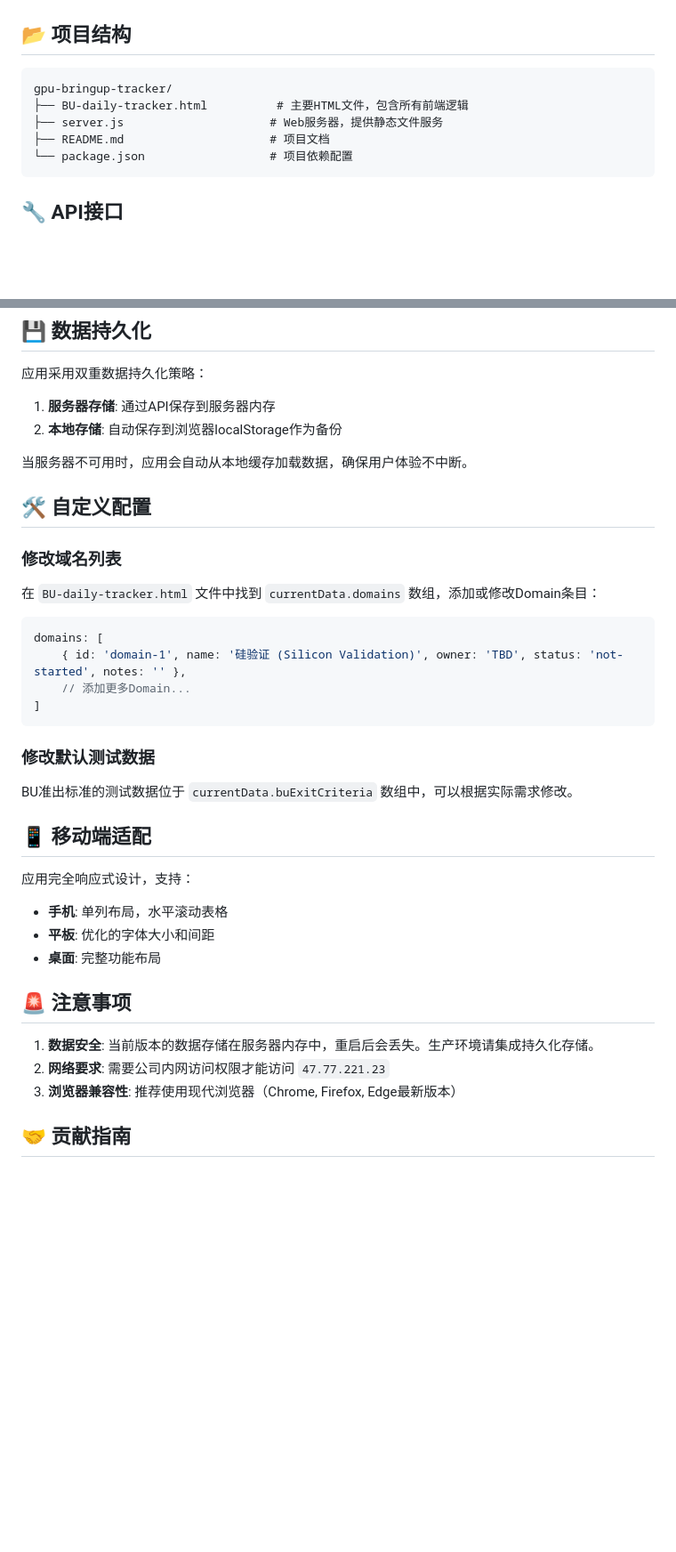
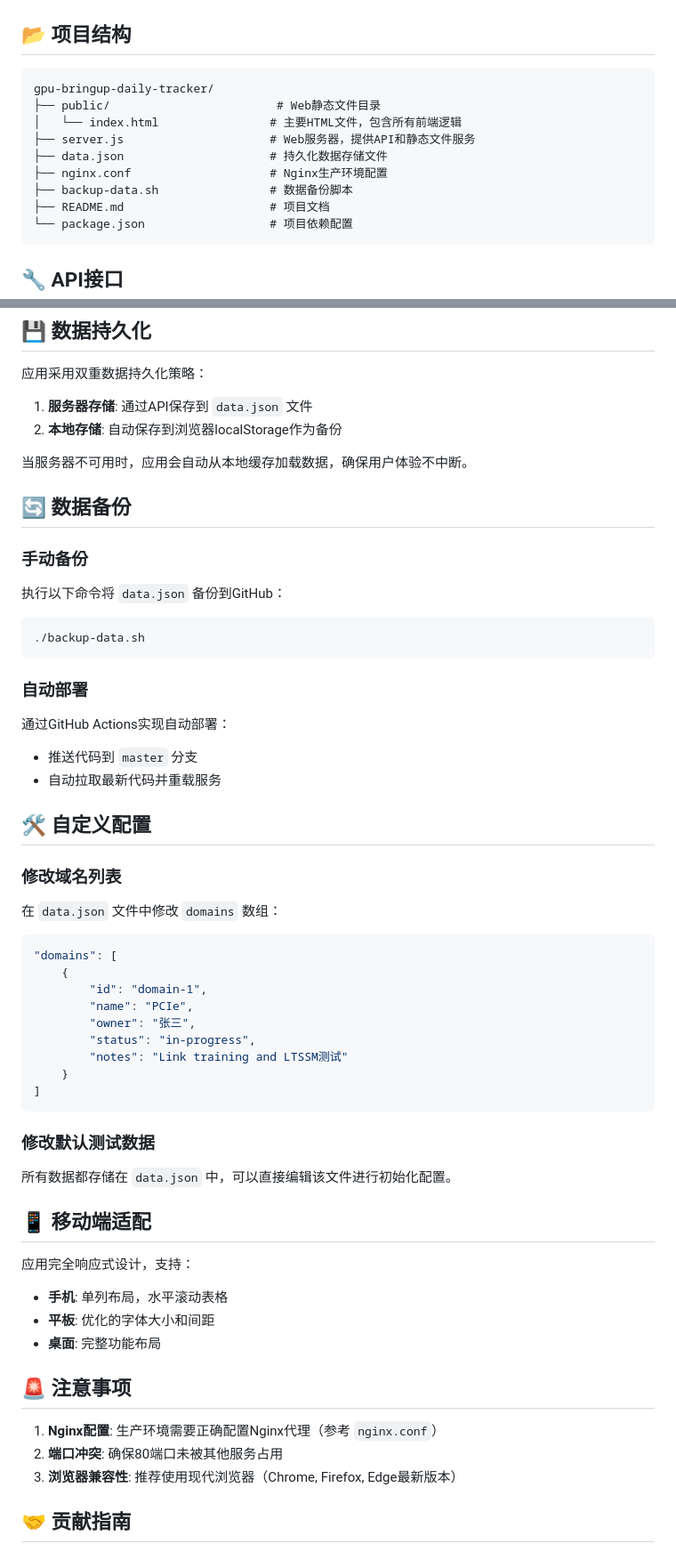
Before and after one commit to kobeqin2026/enhanced-gpu-bu-daily-status-tracker, a Markdown page: README.md, 2 parts joined by grey strips. Shown at 89% size. Rendered like a GitHub page; blank space fills up the shorter version.

Commit message:
docs: 更新README文档，添加v1.1功能说明

````diff
--- a/README.md
+++ b/README.md
@@ -76,9 +79,13 @@ docker run -d -p 80:80 --name gpu-tracker gpu-bringup-tracker
 ## 📂 项目结构
 
 ```
-gpu-bringup-tracker/
-├── BU-daily-tracker.html          # 主要HTML文件，包含所有前端逻辑
-├── server.js                     # Web服务器，提供静态文件服务
+gpu-bringup-daily-tracker/
+├── public/                        # Web静态文件目录
+│   └── index.html                # 主要HTML文件，包含所有前端逻辑
+├── server.js                     # Web服务器，提供API和静态文件服务
+├── data.json                     # 持久化数据存储文件
+├── nginx.conf                    # Nginx生产环境配置
+├── backup-data.sh                # 数据备份脚本
 ├── README.md                     # 项目文档
 └── package.json                  # 项目依赖配置
 ```
@@ -135,25 +142,42 @@ gpu-bringup-tracker/
 
 应用采用双重数据持久化策略：
 
-1. **服务器存储**: 通过API保存到服务器内存
+1. **服务器存储**: 通过API保存到 `data.json` 文件
 2. **本地存储**: 自动保存到浏览器localStorage作为备份
 
 当服务器不可用时，应用会自动从本地缓存加载数据，确保用户体验不中断。
 
+## 🔄 数据备份
+
+### 手动备份
+执行以下命令将 `data.json` 备份到GitHub：
+```bash
+./backup-data.sh
+```
+
+### 自动部署
+通过GitHub Actions实现自动部署：
+- 推送代码到 `master` 分支
+- 自动拉取最新代码并重载服务
+
 ## 🛠️ 自定义配置
 
 ### 修改域名列表
-在 `BU-daily-tracker.html` 文件中找到 `currentData.domains` 数组，添加或修改Domain条目：
-
-```javascript
-domains: [
-    { id: 'domain-1', name: '硅验证 (Silicon Validation)', owner: 'TBD', status: 'not-started', notes: '' },
-    // 添加更多Domain...
+在 `data.json` 文件中修改 `domains` 数组：
+```json
+"domains": [
+    {
+        "id": "domain-1",
+        "name": "PCIe",
+        "owner": "张三",
+        "status": "in-progress",
+        "notes": "Link training and LTSSM测试"
+    }
 ]
 ```
 
 ### 修改默认测试数据
-BU准出标准的测试数据位于 `currentData.buExitCriteria` 数组中，可以根据实际需求修改。
+所有数据都存储在 `data.json` 中，可以直接编辑该文件进行初始化配置。
 
 ## 📱 移动端适配
 
@@ -164,8 +188,8 @@ BU准出标准的测试数据位于 `currentData.buExitCriteria` 数组中，可
 
 ## 🚨 注意事项
 
-1. **数据安全**: 当前版本的数据存储在服务器内存中，重启后会丢失。生产环境请集成持久化存储。
-2. **网络要求**: 需要公司内网访问权限才能访问 `47.77.221.23`
+1. **Nginx配置**: 生产环境需要正确配置Nginx代理（参考 `nginx.conf`）
+2. **端口冲突**: 确保80端口未被其他服务占用
 3. **浏览器兼容性**: 推荐使用现代浏览器（Chrome, Firefox, Edge最新版本）
 
 ## 🤝 贡献指南
````
Also changed, not shown: other parts of README.md (+12 -9 lines).
